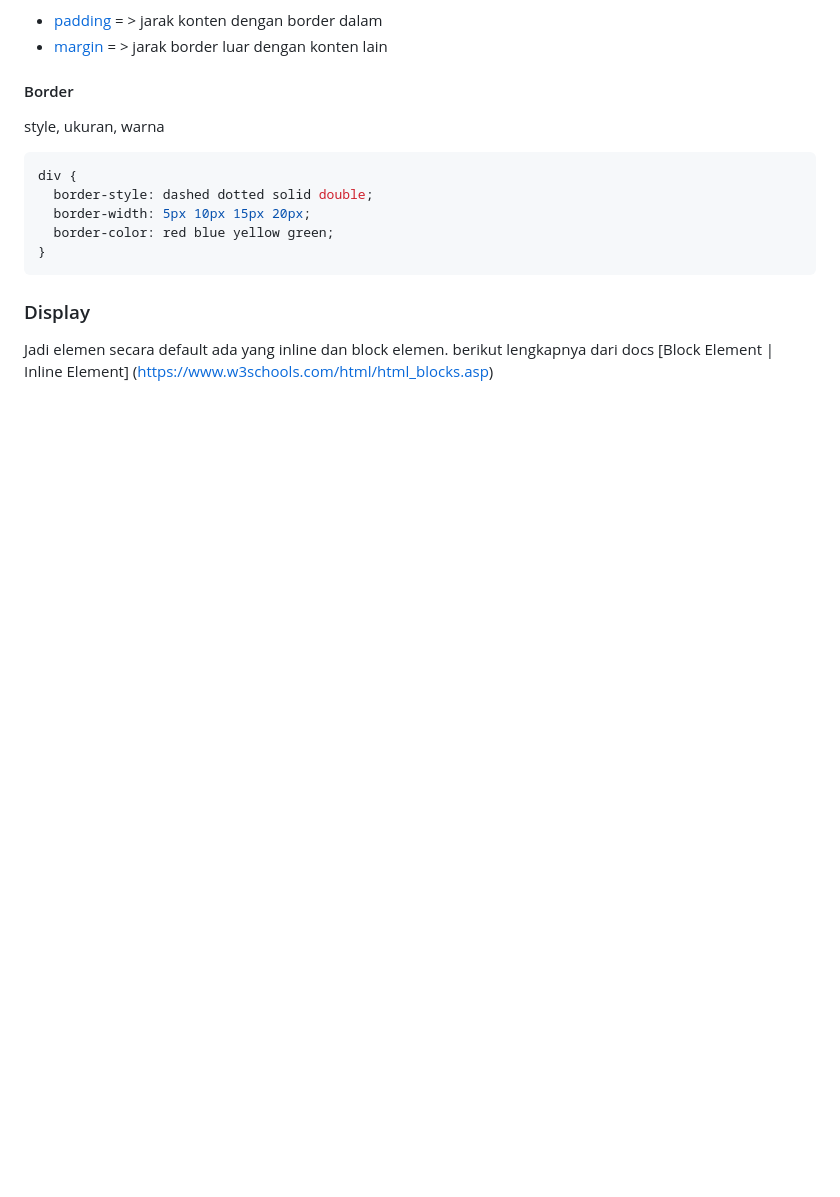
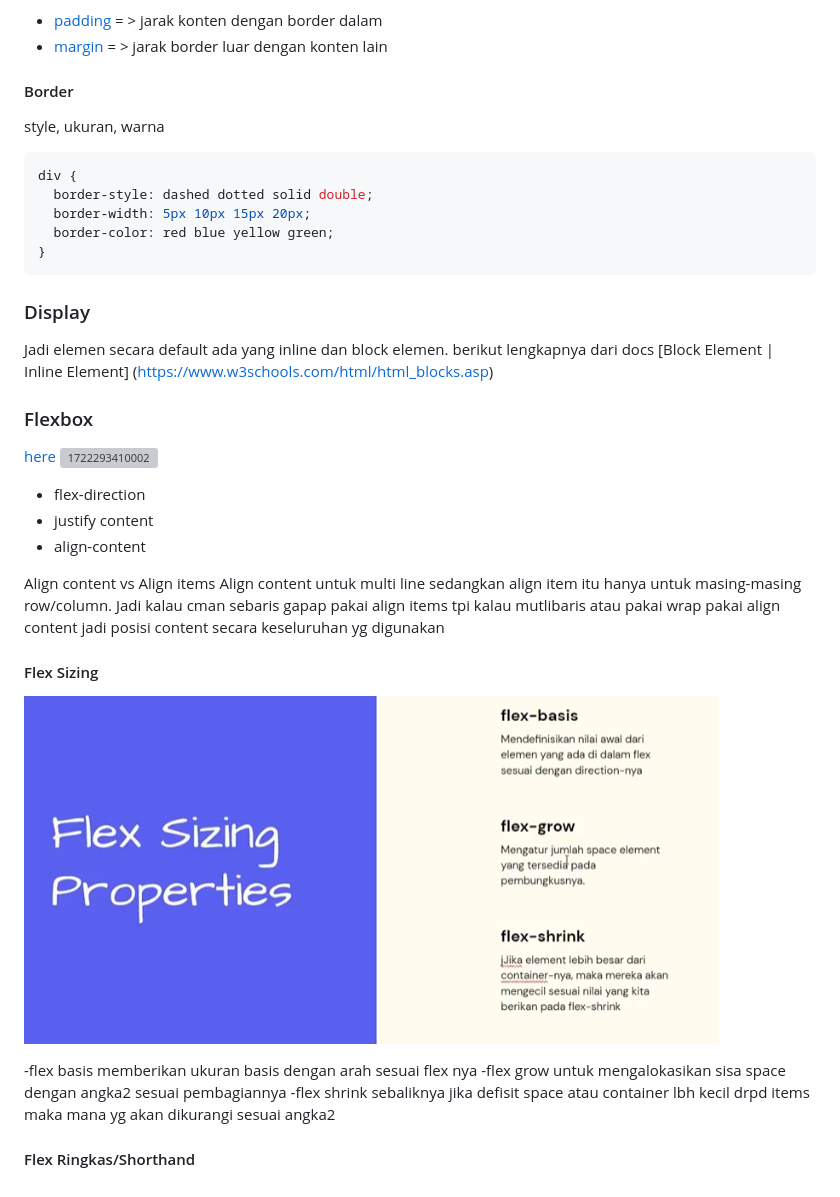
Before and after one commit to Gengsu07/DevHandal, a Markdown page: CSS/readme.md, the part around the change. Drawn GitHub-style; pictures changed too: CSS/image/readme/1722296155038.png (added); blank space fills up the shorter version; grey boxes are pictures that could not be loaded.

Commit message:
flex

```diff
--- a/CSS/readme.md
+++ b/CSS/readme.md
@@ -220,3 +220,25 @@ div {
 
 Jadi elemen secara default ada yang inline dan block elemen. berikut lengkapnya dari docs
 [Block Element | Inline Element] (https://www.w3schools.com/html/html_blocks.asp)
+
+### Flexbox
+
+[here](https://css-tricks.com/snippets/css/a-guide-to-flexbox/)
+![1722293410002](image/readme/1722293410002.png)
+
+- flex-direction
+- justify content
+- align-content
+
+Align content vs Align items
+Align content untuk multi line sedangkan align item itu hanya untuk masing-masing row/column. Jadi kalau cman sebaris gapap pakai align items tpi kalau mutlibaris atau pakai wrap pakai align content jadi posisi content secara keseluruhan yg digunakan
+
+#### Flex Sizing
+
+![1722296155038](image/readme/1722296155038.png)
+
+-flex basis memberikan ukuran basis dengan arah sesuai flex nya
+-flex grow untuk mengalokasikan sisa space dengan angka2 sesuai pembagiannya
+-flex shrink sebaliknya jika defisit space atau container lbh kecil drpd items maka mana yg akan dikurangi sesuai angka2
+
+#### Flex Ringkas/Shorthand
```
Also changed, not shown: CSS/image/readme/1722293018056.png (added), 5 other files.
